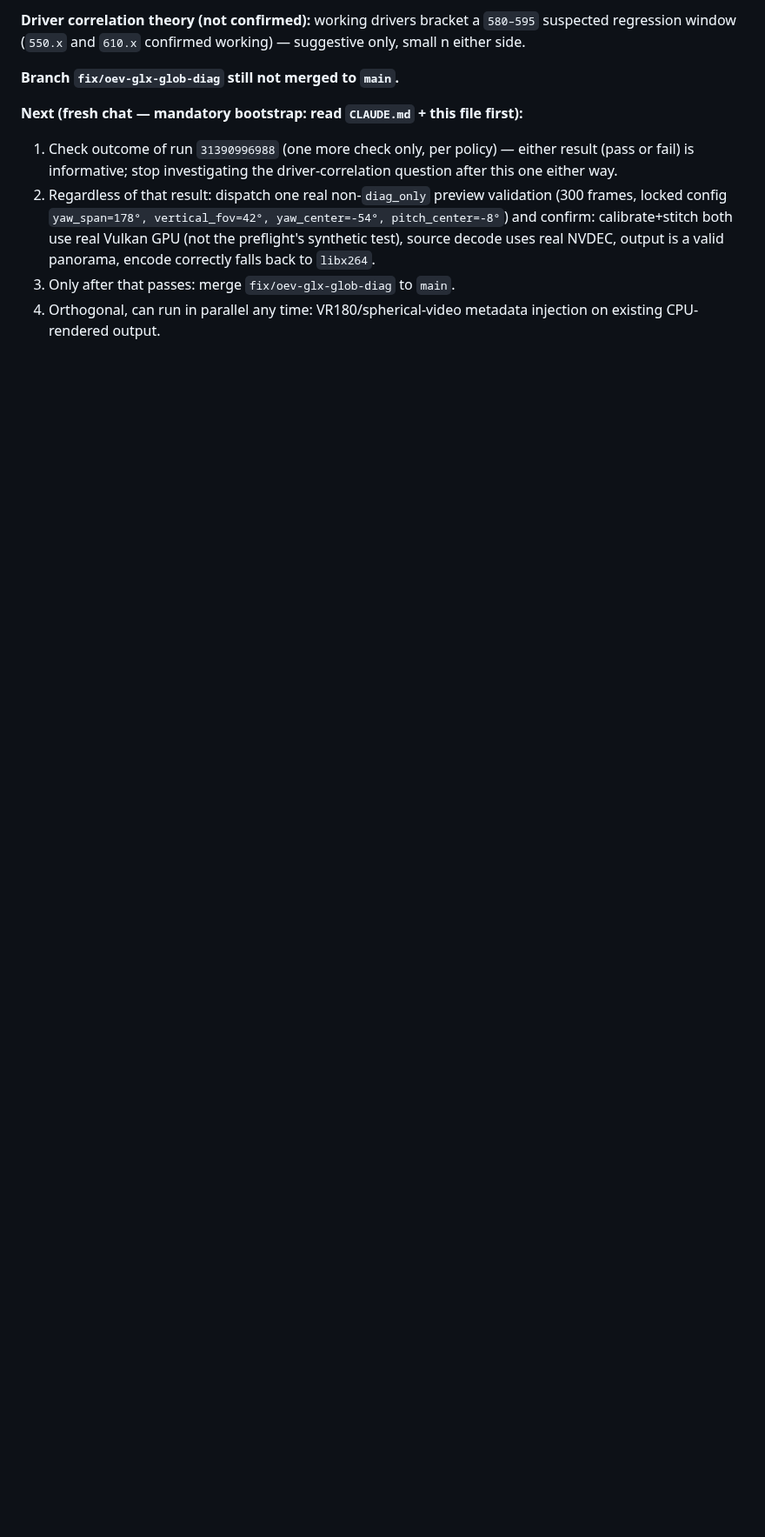
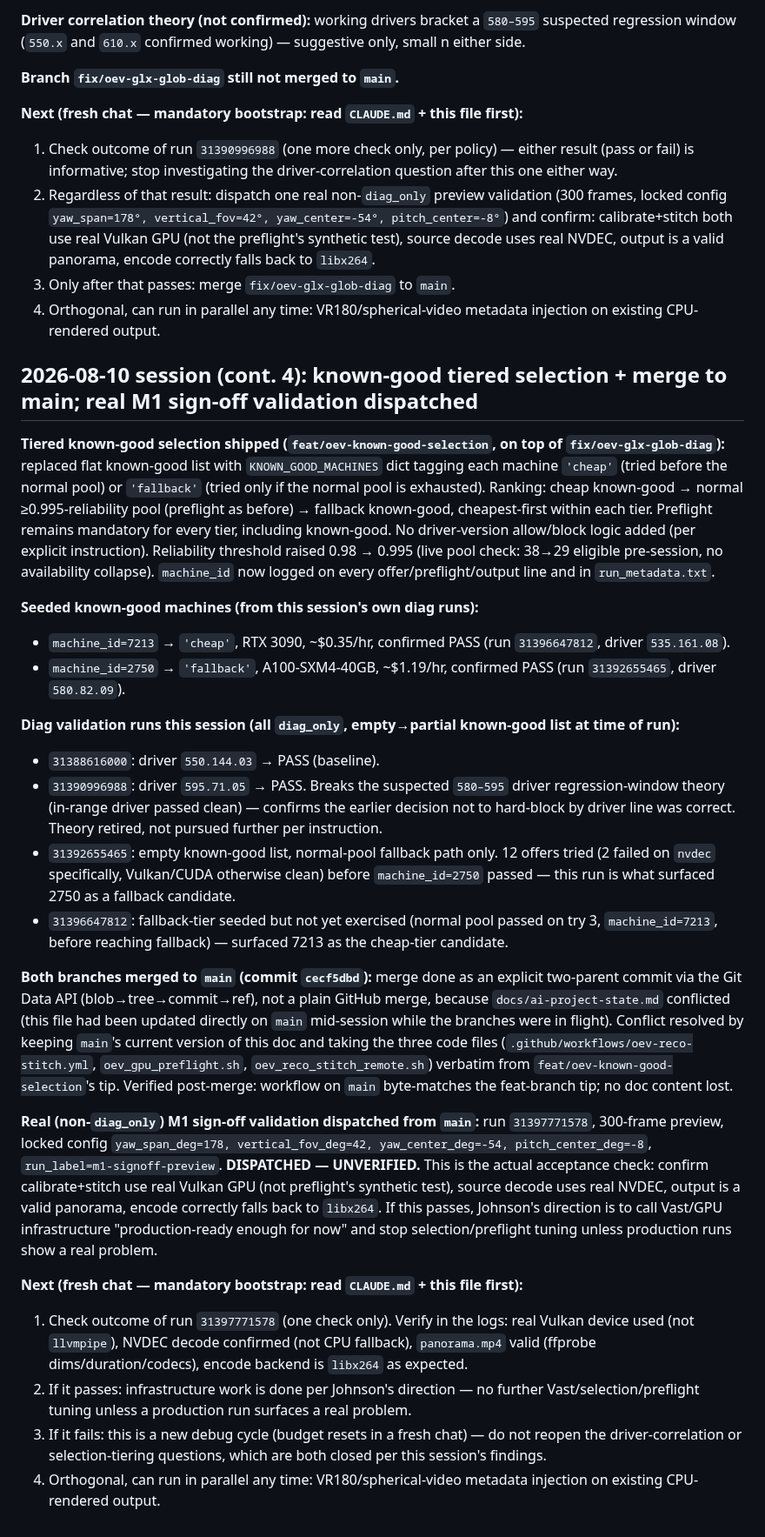
Before and after one commit to JhnsonO/ffa-automations, a Markdown page: docs/ai-project-state.md, the part around the change. Shown at 87% size. GitHub-like rendering; blank space fills up the shorter version.

```diff
--- a/docs/ai-project-state.md
+++ b/docs/ai-project-state.md
@@ -615,3 +615,27 @@ Mechanics: plain `curl` + `jq` against the GitHub REST API (release lookup/creat
 2. Regardless of that result: dispatch one real non-`diag_only` preview validation (300 frames, locked config `yaw_span=178°, vertical_fov=42°, yaw_center=-54°, pitch_center=-8°`) and confirm: calibrate+stitch both use real Vulkan GPU (not the preflight's synthetic test), source decode uses real NVDEC, output is a valid panorama, encode correctly falls back to `libx264`.
 3. Only after that passes: merge `fix/oev-glx-glob-diag` to `main`.
 4. Orthogonal, can run in parallel any time: VR180/spherical-video metadata injection on existing CPU-rendered output.
+
+## 2026-08-10 session (cont. 4): known-good tiered selection + merge to main; real M1 sign-off validation dispatched
+
+**Tiered known-good selection shipped (`feat/oev-known-good-selection`, on top of `fix/oev-glx-glob-diag`):** replaced flat known-good list with `KNOWN_GOOD_MACHINES` dict tagging each machine `'cheap'` (tried before the normal pool) or `'fallback'` (tried only if the normal pool is exhausted). Ranking: cheap known-good → normal ≥0.995-reliability pool (preflight as before) → fallback known-good, cheapest-first within each tier. Preflight remains mandatory for every tier, including known-good. No driver-version allow/block logic added (per explicit instruction). Reliability threshold raised 0.98 → 0.995 (live pool check: 38→29 eligible pre-session, no availability collapse). `machine_id` now logged on every offer/preflight/output line and in `run_metadata.txt`.
+
+**Seeded known-good machines (from this session's own diag runs):**
+- `machine_id=7213` → `'cheap'`, RTX 3090, ~$0.35/hr, confirmed PASS (run `31396647812`, driver `535.161.08`).
+- `machine_id=2750` → `'fallback'`, A100-SXM4-40GB, ~$1.19/hr, confirmed PASS (run `31392655465`, driver `580.82.09`).
+
+**Diag validation runs this session (all `diag_only`, empty→partial known-good list at time of run):**
+- `31388616000`: driver `550.144.03` → PASS (baseline).
+- `31390996988`: driver `595.71.05` → PASS. Breaks the suspected `580–595` driver regression-window theory (in-range driver passed clean) — confirms the earlier decision not to hard-block by driver line was correct. Theory retired, not pursued further per instruction.
+- `31392655465`: empty known-good list, normal-pool fallback path only. 12 offers tried (2 failed on `nvdec` specifically, Vulkan/CUDA otherwise clean) before `machine_id=2750` passed — this run is what surfaced 2750 as a fallback candidate.
+- `31396647812`: fallback-tier seeded but not yet exercised (normal pool passed on try 3, `machine_id=7213`, before reaching fallback) — surfaced 7213 as the cheap-tier candidate.
+
+**Both branches merged to `main` (commit `cecf5dbd`):** merge done as an explicit two-parent commit via the Git Data API (blob→tree→commit→ref), not a plain GitHub merge, because `docs/ai-project-state.md` conflicted (this file had been updated directly on `main` mid-session while the branches were in flight). Conflict resolved by keeping `main`'s current version of this doc and taking the three code files (`.github/workflows/oev-reco-stitch.yml`, `oev_gpu_preflight.sh`, `oev_reco_stitch_remote.sh`) verbatim from `feat/oev-known-good-selection`'s tip. Verified post-merge: workflow on `main` byte-matches the feat-branch tip; no doc content lost.
+
+**Real (non-`diag_only`) M1 sign-off validation dispatched from `main`:** run `31397771578`, 300-frame preview, locked config `yaw_span_deg=178, vertical_fov_deg=42, yaw_center_deg=-54, pitch_center_deg=-8`, `run_label=m1-signoff-preview`. **DISPATCHED — UNVERIFIED.** This is the actual acceptance check: confirm calibrate+stitch use real Vulkan GPU (not preflight's synthetic test), source decode uses real NVDEC, output is a valid panorama, encode correctly falls back to `libx264`. If this passes, Johnson's direction is to call Vast/GPU infrastructure "production-ready enough for now" and stop selection/preflight tuning unless production runs show a real problem.
+
+**Next (fresh chat — mandatory bootstrap: read `CLAUDE.md` + this file first):**
+1. Check outcome of run `31397771578` (one check only). Verify in the logs: real Vulkan device used (not `llvmpipe`), NVDEC decode confirmed (not CPU fallback), `panorama.mp4` valid (ffprobe dims/duration/codecs), encode backend is `libx264` as expected.
+2. If it passes: infrastructure work is done per Johnson's direction — no further Vast/selection/preflight tuning unless a production run surfaces a real problem.
+3. If it fails: this is a new debug cycle (budget resets in a fresh chat) — do not reopen the driver-correlation or selection-tiering questions, which are both closed per this session's findings.
+4. Orthogonal, can run in parallel any time: VR180/spherical-video metadata injection on existing CPU-rendered output.
```
